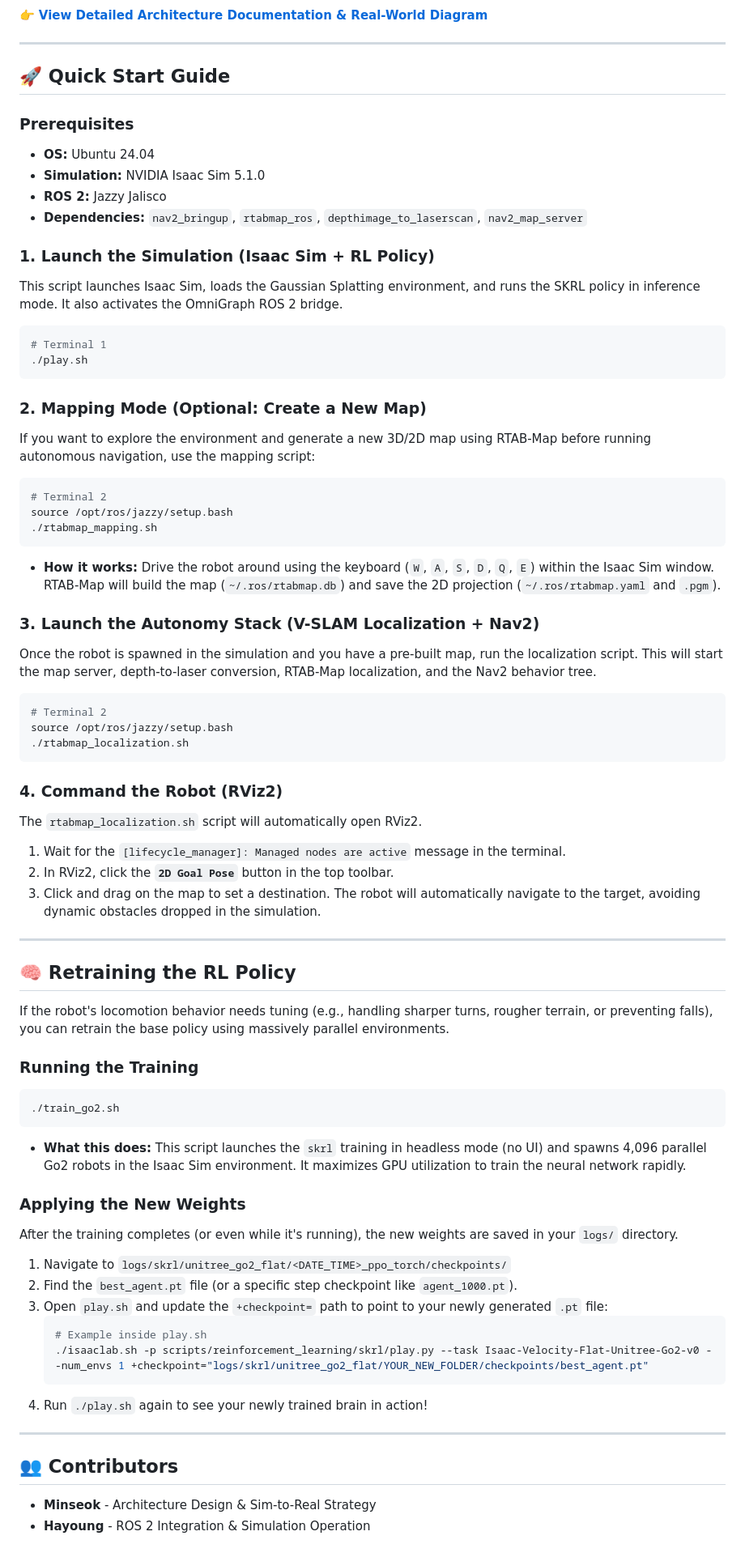
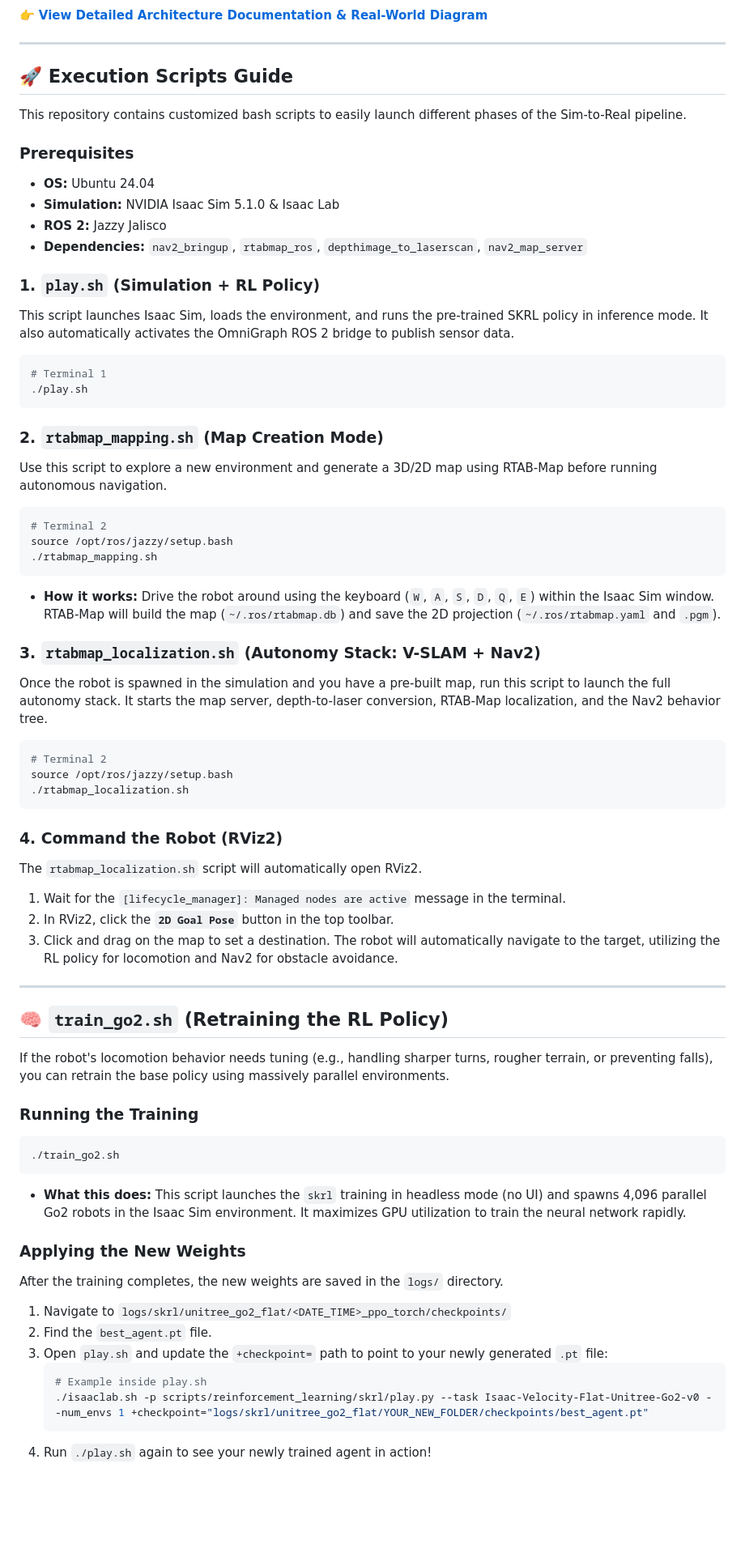
Before and after one commit to CGV-HGU/isaac-go2-ros2, a Markdown page: README.md, the part around one of its changes. Shown at 81% size. GitHub-like rendering; blank space fills up the shorter version.

````diff
--- a/README.md
+++ b/README.md
@@ -105,24 +106,26 @@ flowchart TD
 
 ---
 
-## 🚀 Quick Start Guide
+## 🚀 Execution Scripts Guide
+
+This repository contains customized bash scripts to easily launch different phases of the Sim-to-Real pipeline.
 
 ### Prerequisites
 - **OS:** Ubuntu 24.04
-- **Simulation:** NVIDIA Isaac Sim 5.1.0
+- **Simulation:** NVIDIA Isaac Sim 5.1.0 & Isaac Lab
 - **ROS 2:** Jazzy Jalisco
 - **Dependencies:** `nav2_bringup`, `rtabmap_ros`, `depthimage_to_laserscan`, `nav2_map_server`
 
-### 1. Launch the Simulation (Isaac Sim + RL Policy)
-This script launches Isaac Sim, loads the Gaussian Splatting environment, and runs the SKRL policy in inference mode. It also activates the OmniGraph ROS 2 bridge.
+### 1. `play.sh` (Simulation + RL Policy)
+This script launches Isaac Sim, loads the environment, and runs the pre-trained SKRL policy in inference mode. It also automatically activates the OmniGraph ROS 2 bridge to publish sensor data.
 
 ```bash
 # Terminal 1
 ./play.sh
 ```
 
-### 2. Mapping Mode (Optional: Create a New Map)
-If you want to explore the environment and generate a new 3D/2D map using RTAB-Map before running autonomous navigation, use the mapping script:
+### 2. `rtabmap_mapping.sh` (Map Creation Mode)
+Use this script to explore a new environment and generate a 3D/2D map using RTAB-Map before running autonomous navigation.
 
 ```bash
 # Terminal 2
@@ -131,8 +134,8 @@ source /opt/ros/jazzy/setup.bash
 ```
 *   **How it works:** Drive the robot around using the keyboard (`W`, `A`, `S`, `D`, `Q`, `E`) within the Isaac Sim window. RTAB-Map will build the map (`~/.ros/rtabmap.db`) and save the 2D projection (`~/.ros/rtabmap.yaml` and `.pgm`).
 
-### 3. Launch the Autonomy Stack (V-SLAM Localization + Nav2)
-Once the robot is spawned in the simulation and you have a pre-built map, run the localization script. This will start the map server, depth-to-laser conversion, RTAB-Map localization, and the Nav2 behavior tree.
+### 3. `rtabmap_localization.sh` (Autonomy Stack: V-SLAM + Nav2)
+Once the robot is spawned in the simulation and you have a pre-built map, run this script to launch the full autonomy stack. It starts the map server, depth-to-laser conversion, RTAB-Map localization, and the Nav2 behavior tree.
 
 ```bash
 # Terminal 2
@@ -144,11 +147,11 @@ source /opt/ros/jazzy/setup.bash
 The `rtabmap_localization.sh` script will automatically open RViz2.
 1. Wait for the `[lifecycle_manager]: Managed nodes are active` message in the terminal.
 2. In RViz2, click the **`2D Goal Pose`** button in the top toolbar.
-3. Click and drag on the map to set a destination. The robot will automatically navigate to the target, avoiding dynamic obstacles dropped in the simulation.
+3. Click and drag on the map to set a destination. The robot will automatically navigate to the target, utilizing the RL policy for locomotion and Nav2 for obstacle avoidance.
 
 ---
 
-## 🧠 Retraining the RL Policy
+## 🧠 `train_go2.sh` (Retraining the RL Policy)
 
 If the robot's locomotion behavior needs tuning (e.g., handling sharper turns, rougher terrain, or preventing falls), you can retrain the base policy using massively parallel environments.
 
@@ -159,19 +162,13 @@ If the robot's locomotion behavior needs tuning (e.g., handling sharper turns, r
 *   **What this does:** This script launches the `skrl` training in headless mode (no UI) and spawns 4,096 parallel Go2 robots in the Isaac Sim environment. It maximizes GPU utilization to train the neural network rapidly.
 
 ### Applying the New Weights
-After the training completes (or even while it's running), the new weights are saved in your `logs/` directory.
+After the training completes, the new weights are saved in the `logs/` directory.
 
 1.  Navigate to `logs/skrl/unitree_go2_flat/<DATE_TIME>_ppo_torch/checkpoints/`
-2.  Find the `best_agent.pt` file (or a specific step checkpoint like `agent_1000.pt`).
+2.  Find the `best_agent.pt` file.
 3.  Open `play.sh` and update the `+checkpoint=` path to point to your newly generated `.pt` file:
     ```bash
     # Example inside play.sh
     ./isaaclab.sh -p scripts/reinforcement_learning/skrl/play.py --task Isaac-Velocity-Flat-Unitree-Go2-v0 --num_envs 1 +checkpoint="logs/skrl/unitree_go2_flat/YOUR_NEW_FOLDER/checkpoints/best_agent.pt"
     ```
-4.  Run `./play.sh` again to see your newly trained brain in action!
-
----
-
-## 👥 Contributors
-- **Minseok** - Architecture Design & Sim-to-Real Strategy
-- **Hayoung** - ROS 2 Integration & Simulation Operation
+4.  Run `./play.sh` again to see your newly trained agent in action!
````
Also changed, not shown: other parts of README.md (+9 -8 lines).
